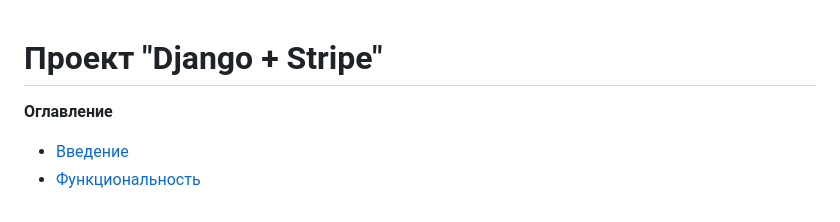
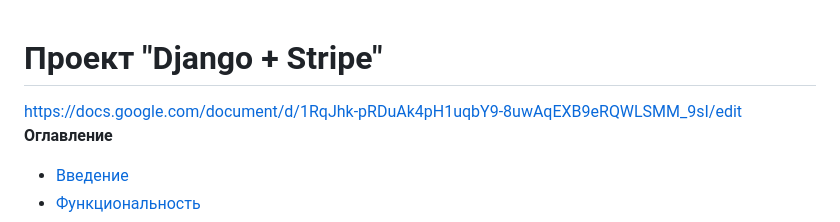
Before and after one commit to DeLaVerrierr/TS-for-Ranks, a Markdown page: README.md, the part around the change. Drawn GitHub-style.

```diff
--- a/README.md
+++ b/README.md
@@ -1,5 +1,5 @@
 # Проект "Django + Stripe"
-
+https://docs.google.com/document/d/1RqJhk-pRDuAk4pH1uqbY9-8uwAqEXB9eRQWLSMM_9sI/edit
 **Оглавление**
 - [Введение](#введение)
 - [Функциональность](#функциональность)
```
